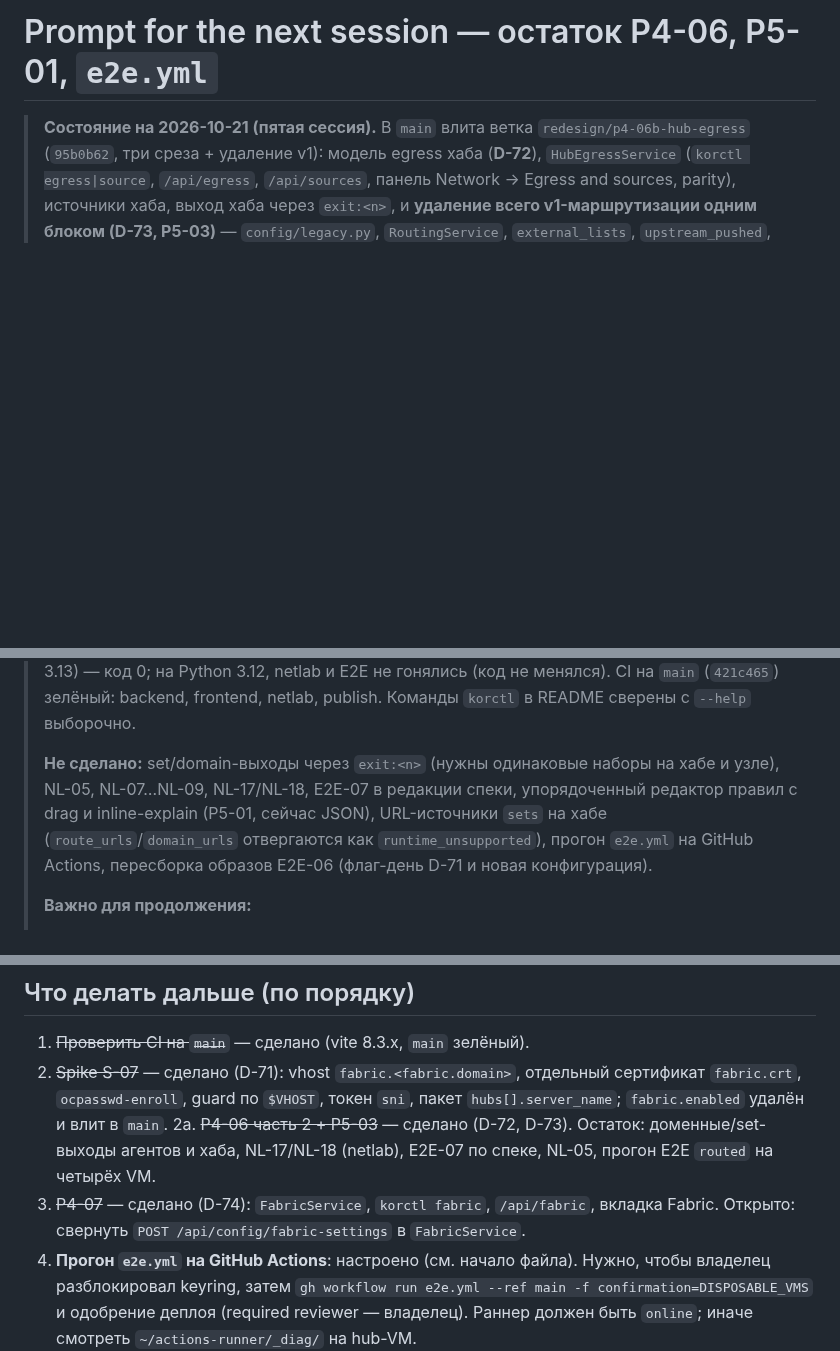
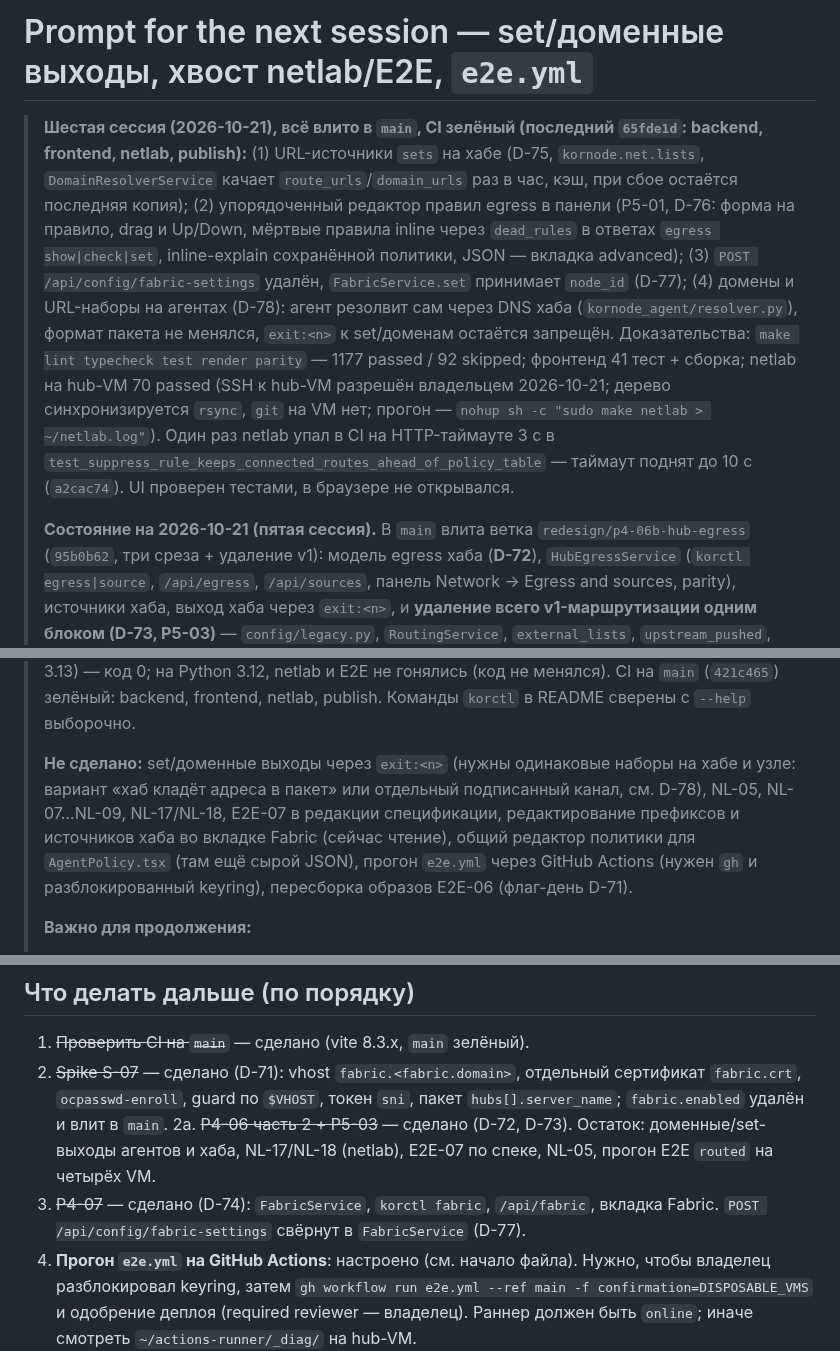
Before and after one commit to r4ven-me/kornode, a Markdown page: docs/redesign/NEXT_SESSION.md, 3 parts joined by grey strips. Drawn GitHub-style; blank space fills up the shorter version.

Commit message:
docs: NEXT_SESSION and PLAN — sixth session (D-75…D-78)
Co-Authored-By: Claude Sonnet 5.5 <noreply@anthropic.com>

```diff
--- a/docs/redesign/NEXT_SESSION.md
+++ b/docs/redesign/NEXT_SESSION.md
@@ -1,5 +1,7 @@
-# Prompt for the next session — остаток P4-06, P5-01, `e2e.yml`
+# Prompt for the next session — set/доменные выходы, хвост netlab/E2E, `e2e.yml`
 
+> **Шестая сессия (2026-10-21), всё влито в `main`, CI зелёный (последний `65fde1d`: backend, frontend, netlab, publish):** (1) URL-источники `sets` на хабе (D-75, `kornode.net.lists`, `DomainResolverService` качает `route_urls`/`domain_urls` раз в час, кэш, при сбое остаётся последняя копия); (2) упорядоченный редактор правил egress в панели (P5-01, D-76: форма на правило, drag и Up/Down, мёртвые правила inline через `dead_rules` в ответах `egress show|check|set`, inline-explain сохранённой политики, JSON — вкладка advanced); (3) `POST /api/config/fabric-settings` удалён, `FabricService.set` принимает `node_id` (D-77); (4) домены и URL-наборы на агентах (D-78): агент резолвит сам через DNS хаба (`kornode_agent/resolver.py`), формат пакета не менялся, `exit:<n>` к set/доменам остаётся запрещён. Доказательства: `make lint typecheck test render parity` — 1177 passed / 92 skipped; фронтенд 41 тест + сборка; netlab на hub-VM 70 passed (SSH к hub-VM разрешён владельцем 2026-10-21; дерево синхронизируется `rsync`, `git` на VM нет; прогон — `nohup sh -c "sudo make netlab > ~/netlab.log"`). Один раз netlab упал в CI на HTTP-таймауте 3 с в `test_suppress_rule_keeps_connected_routes_ahead_of_policy_table` — таймаут поднят до 10 с (`a2cac74`). UI проверен тестами, в браузере не открывался.
+>
 > **Состояние на 2026-10-21 (пятая сессия).** В `main` влита ветка `redesign/p4-06b-hub-egress` (`95b0b62`, три
 > среза + удаление v1): модель egress хаба (**D-72**), `HubEgressService` (`korctl egress|source`, `/api/egress`,
 > `/api/sources`, панель Network → Egress and sources, parity), источники хаба, выход хаба через `exit:<n>`, и
@@ -29,11 +31,7 @@
 > Python 3.12, netlab и E2E не гонялись (код не менялся). CI на `main` (`421c465`) зелёный: backend, frontend,
 > netlab, publish. Команды `korctl` в README сверены с `--help` выборочно.
 >
-> **Не сделано:** set/domain-выходы через
-> `exit:<n>` (нужны одинаковые наборы на хабе и узле), NL-05, NL-07…NL-09, NL-17/NL-18, E2E-07 в редакции спеки,
-> упорядоченный редактор правил с drag и inline-explain (P5-01, сейчас JSON), URL-источники `sets` на хабе
-> (`route_urls`/`domain_urls` отвергаются как `runtime_unsupported`), прогон `e2e.yml` на GitHub Actions, пересборка образов E2E-06
-> (флаг-день D-71 и новая конфигурация).
+> **Не сделано:** set/доменные выходы через `exit:<n>` (нужны одинаковые наборы на хабе и узле: вариант «хаб кладёт адреса в пакет» или отдельный подписанный канал, см. D-78), NL-05, NL-07…NL-09, NL-17/NL-18, E2E-07 в редакции спецификации, редактирование префиксов и источников хаба во вкладке Fabric (сейчас чтение), общий редактор политики для `AgentPolicy.tsx` (там ещё сырой JSON), прогон `e2e.yml` через GitHub Actions (нужен `gh` и разблокированный keyring), пересборка образов E2E-06 (флаг-день D-71).
 >
 > **Важно для продолжения:**
 > 1. Хост перезагружался: VM `debian13-kornode1..4` были выключены, их запускают `virsh -c qemu:///system start
@@ -177,7 +175,7 @@
    guard по `$VHOST`, токен `sni`, пакет `hubs[].server_name`; `fabric.enabled` удалён и влит в `main`.
 2a. ~~P4-06 часть 2 + P5-03~~ — сделано (D-72, D-73). Остаток: доменные/set-выходы агентов и хаба, NL-17/NL-18 (netlab),
    E2E-07 по спеке, NL-05, прогон E2E `routed` на четырёх VM.
-3. ~~P4-07~~ — сделано (D-74): `FabricService`, `korctl fabric`, `/api/fabric`, вкладка Fabric. Открыто: свернуть `POST /api/config/fabric-settings` в `FabricService`.
+3. ~~P4-07~~ — сделано (D-74): `FabricService`, `korctl fabric`, `/api/fabric`, вкладка Fabric. `POST /api/config/fabric-settings` свёрнут в `FabricService` (D-77).
 4. **Прогон `e2e.yml` на GitHub Actions**: настроено (см. начало файла). Нужно, чтобы владелец разблокировал keyring, затем
    `gh workflow run e2e.yml --ref main -f confirmation=DISPOSABLE_VMS` и одобрение деплоя (required reviewer — владелец).
    Раннер должен быть `online`; иначе смотреть `~/actions-runner/_diag/` на hub-VM.
```
Also changed, not shown: docs/redesign/PLAN.ru.md (+6 -11 lines).
